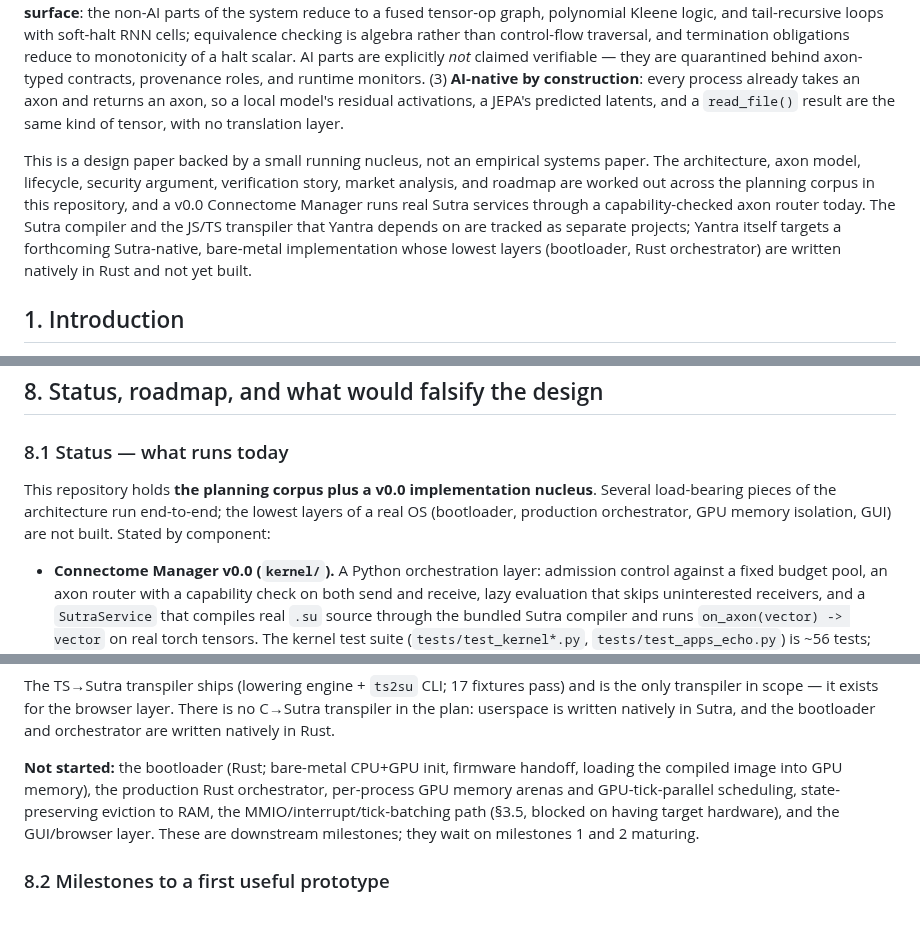
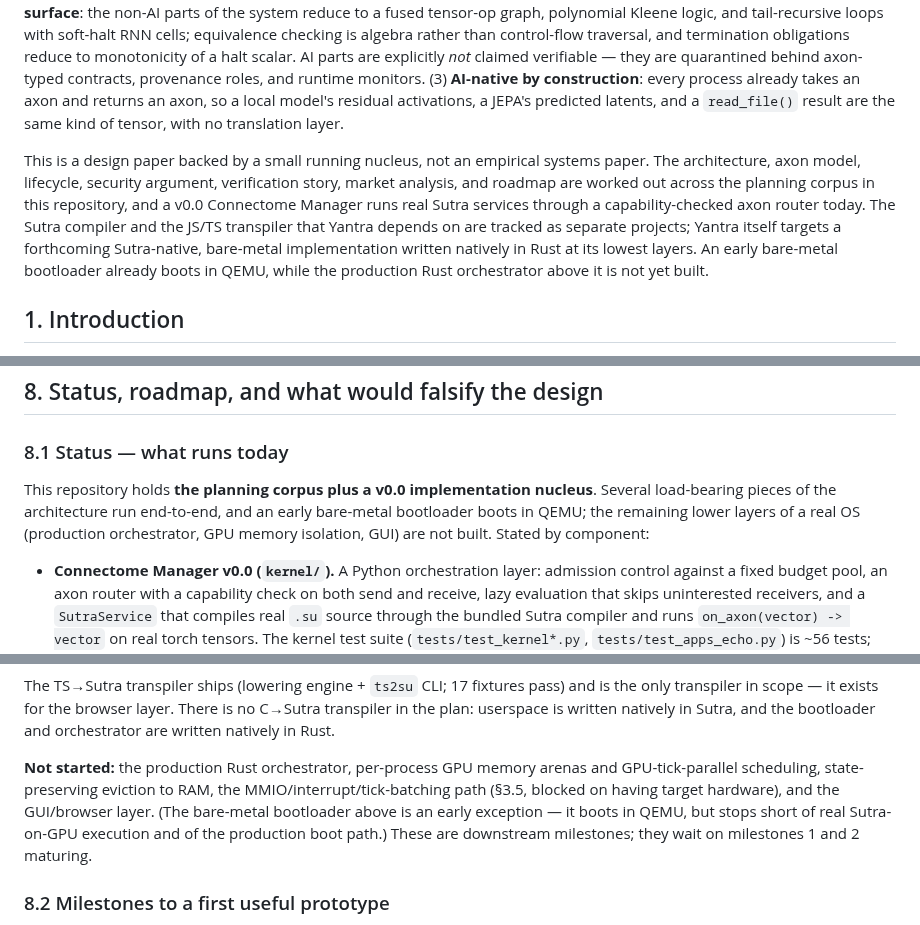
Before and after one commit to EmmaLeonhart/Yantra, a Markdown page: paper/paper.md, 3 parts joined by grey strips. GitHub-like rendering.

```diff
--- a/paper/paper.md
+++ b/paper/paper.md
@@ -8,7 +8,7 @@ Conventional operating systems treat the CPU as the brain and the GPU as an acce
 
 Three structural properties fall out of this design. (1) **Predictable performance under load**: every admitted process declares its compute and synthetic-dimension footprint at install time; the runtime holds those allocations until exit, so adding processes either fits cleanly or fails admission — it never degrades what is already running. (2) **A verification-friendly surface**: the non-AI parts of the system reduce to a fused tensor-op graph, polynomial Kleene logic, and tail-recursive loops with soft-halt RNN cells; equivalence checking is algebra rather than control-flow traversal, and termination obligations reduce to monotonicity of a halt scalar. AI parts are explicitly *not* claimed verifiable — they are quarantined behind axon-typed contracts, provenance roles, and runtime monitors. (3) **AI-native by construction**: every process already takes an axon and returns an axon, so a local model's residual activations, a JEPA's predicted latents, and a `read_file()` result are the same kind of tensor, with no translation layer.
 
-This is a design paper backed by a small running nucleus, not an empirical systems paper. The architecture, axon model, lifecycle, security argument, verification story, market analysis, and roadmap are worked out across the planning corpus in this repository, and a v0.0 Connectome Manager runs real Sutra services through a capability-checked axon router today. The Sutra compiler and the JS/TS transpiler that Yantra depends on are tracked as separate projects; Yantra itself targets a forthcoming Sutra-native, bare-metal implementation whose lowest layers (bootloader, Rust orchestrator) are written natively in Rust and not yet built.
+This is a design paper backed by a small running nucleus, not an empirical systems paper. The architecture, axon model, lifecycle, security argument, verification story, market analysis, and roadmap are worked out across the planning corpus in this repository, and a v0.0 Connectome Manager runs real Sutra services through a capability-checked axon router today. The Sutra compiler and the JS/TS transpiler that Yantra depends on are tracked as separate projects; Yantra itself targets a forthcoming Sutra-native, bare-metal implementation written natively in Rust at its lowest layers. An early bare-metal bootloader already boots in QEMU, while the production Rust orchestrator above it is not yet built.
 
 ## 1. Introduction
 
@@ -238,7 +238,7 @@ Customers will reflexively compare Yantra to ChromeOS because the GUI is "everyt
 
 ### 8.1 Status — what runs today
 
-This repository holds **the planning corpus plus a v0.0 implementation nucleus**. Several load-bearing pieces of the architecture run end-to-end; the lowest layers of a real OS (bootloader, production orchestrator, GPU memory isolation, GUI) are not built. Stated by component:
+This repository holds **the planning corpus plus a v0.0 implementation nucleus**. Several load-bearing pieces of the architecture run end-to-end, and an early bare-metal bootloader boots in QEMU; the remaining lower layers of a real OS (production orchestrator, GPU memory isolation, GUI) are not built. Stated by component:
 
 - **Connectome Manager v0.0 (`kernel/`).** A Python orchestration layer: admission control against a fixed budget pool, an axon router with a capability check on both send and receive, lazy evaluation that skips uninterested receivers, and a `SutraService` that compiles real `.su` source through the bundled Sutra compiler and runs `on_axon(vector) -> vector` on real torch tensors. The kernel test suite (`tests/test_kernel*.py`, `tests/test_apps_echo.py`) is ~56 tests; the router, admission, capability-check, and real-Sutra-service paths pass, including services running end-to-end through the router. The Python is the **behavioural reference** for the production Rust orchestrator (`planning/01-architecture.md`); it is **not** the bootloader, which must be Rust because the boot path runs before any interpreter exists (`planning/19-boot-sequence.md`).
 - **Sutra, pinned at v0.6.0.** The dependency Yantra is built in. The multi-process runtime (N programs sharing one `_VSA`, one codebook, one embedding cache, one device) ships and is exercised through the kernel router. The per-receiver projection primitive (`axon_project`) exists, with an important caveat below.
@@ -251,7 +252,7 @@ Two things are weaker than an earlier draft of this paper implied, and are state
 
 The TS→Sutra transpiler ships (lowering engine + `ts2su` CLI; 17 fixtures pass) and is the only transpiler in scope — it exists for the browser layer. There is no C→Sutra transpiler in the plan: userspace is written natively in Sutra, and the bootloader and orchestrator are written natively in Rust.
 
-**Not started:** the bootloader (Rust; bare-metal CPU+GPU init, firmware handoff, loading the compiled image into GPU memory), the production Rust orchestrator, per-process GPU memory arenas and GPU-tick-parallel scheduling, state-preserving eviction to RAM, the MMIO/interrupt/tick-batching path (§3.5, blocked on having target hardware), and the GUI/browser layer. These are downstream milestones; they wait on milestones 1 and 2 maturing.
+**Not started:** the production Rust orchestrator, per-process GPU memory arenas and GPU-tick-parallel scheduling, state-preserving eviction to RAM, the MMIO/interrupt/tick-batching path (§3.5, blocked on having target hardware), and the GUI/browser layer. (The bare-metal bootloader above is an early exception — it boots in QEMU, but stops short of real Sutra-on-GPU execution and of the production boot path.) These are downstream milestones; they wait on milestones 1 and 2 maturing.
 
 ### 8.2 Milestones to a first useful prototype
 
```
Also changed, not shown: other parts of paper/paper.md (+1 -0 lines), CLAUDE.md (+14 -4 lines).
